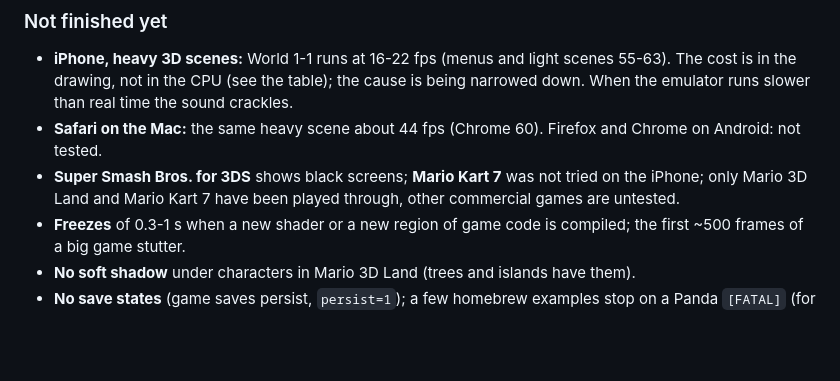
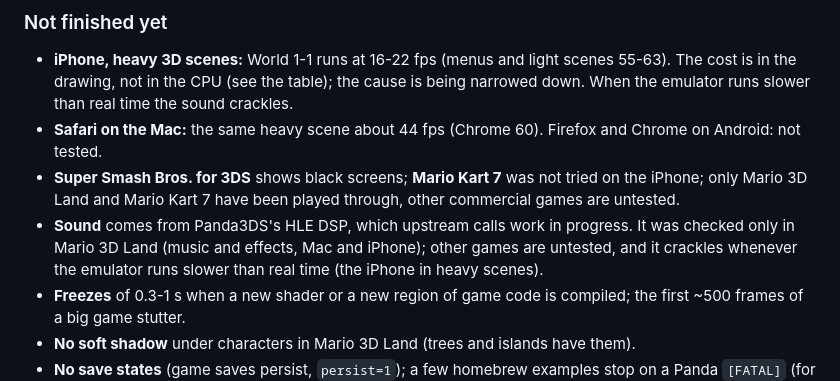
Before and after one commit to gagarinyury/panda3ds-webxr, a Markdown page: README.md, the part around the change. GitHub-like rendering; blank space fills up the shorter version.

Commit message:
README: sound caveat (upstream HLE DSP is WIP, checked only in Mario 3D Land)
Co-Authored-By: Claude Sonnet 5.5 <noreply@anthropic.com>

```diff
--- a/README.md
+++ b/README.md
@@ -56,6 +56,7 @@ Measured on an M-series Mac (Comet 154 and a clean Chromium 148, visible window)
 - **iPhone, heavy 3D scenes:** World 1-1 runs at 16-22 fps (menus and light scenes 55-63). The cost is in the drawing, not in the CPU (see the table); the cause is being narrowed down. When the emulator runs slower than real time the sound crackles.
 - **Safari on the Mac:** the same heavy scene about 44 fps (Chrome 60). Firefox and Chrome on Android: not tested.
 - **Super Smash Bros. for 3DS** shows black screens; **Mario Kart 7** was not tried on the iPhone; only Mario 3D Land and Mario Kart 7 have been played through, other commercial games are untested.
+- **Sound** comes from Panda3DS's HLE DSP, which upstream calls work in progress. It was checked only in Mario 3D Land (music and effects, Mac and iPhone); other games are untested, and it crackles whenever the emulator runs slower than real time (the iPhone in heavy scenes).
 - **Freezes** of 0.3-1 s when a new shader or a new region of game code is compiled; the first ~500 frames of a big game stutter.
 - **No soft shadow** under characters in Mario 3D Land (trees and islands have them).
 - **No save states** (game saves persist, `persist=1`); a few homebrew examples stop on a Panda `[FATAL]` (for example sockets) and five render suspiciously.
```
